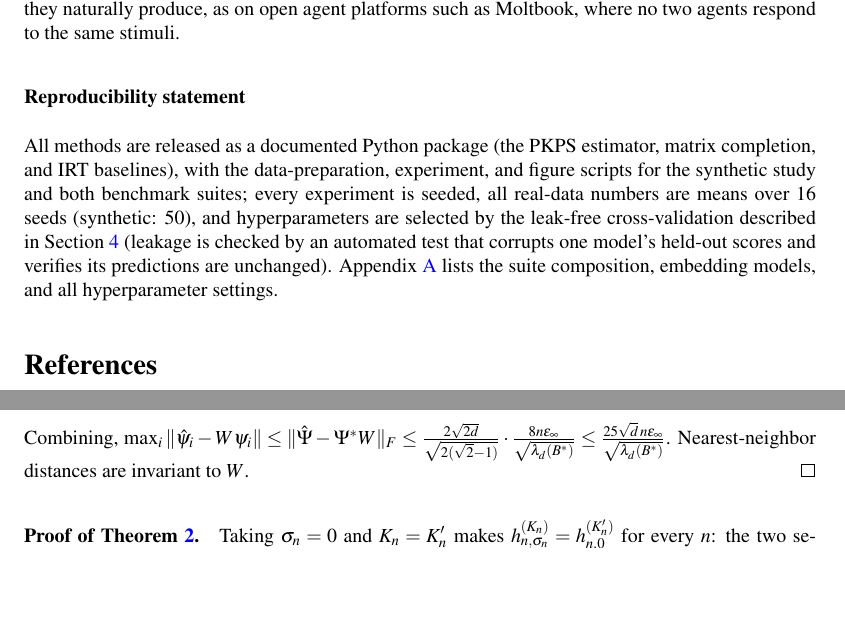
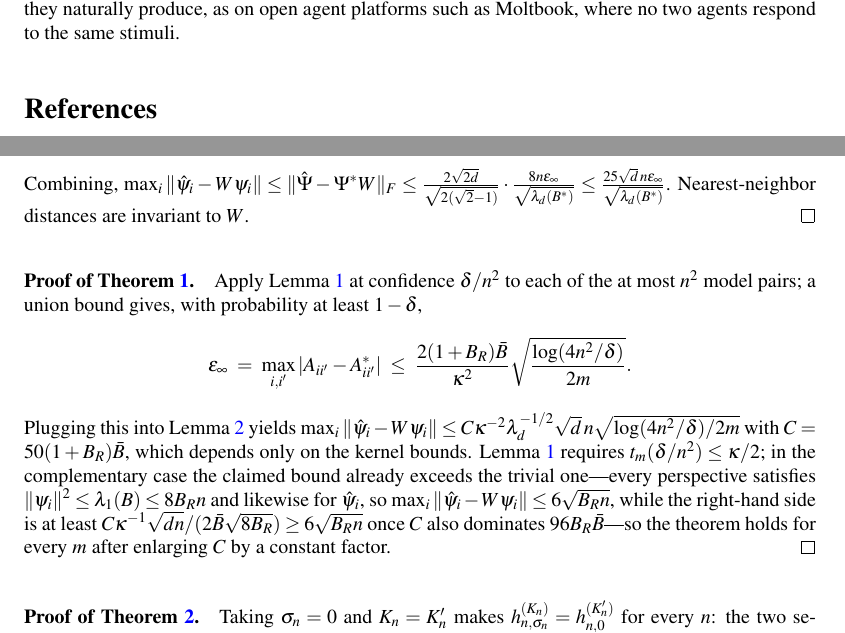
Before and after one commit to jataware/dkps, a LaTeX paper (paper/main.tex): two parts of pages 10 and 20 of 22, joined at a grey line, cut so that both start at the same text, the shorter picture padded with empty space. Compiled offline with pdfLaTeX.

Commit message:
paper: drop reproducibility statement, K for nearest neighbors throughout, explicit proof of Theorem 1 in the appendix
Co-Authored-By: Claude Fable 5 <noreply@anthropic.com>
Claude-Session: https://claude.ai/code/session_019VkDoLFnBiHFuUR33BoaNY

```diff
--- a/paper/main.tex
+++ b/paper/main.tex
@@ -669,16 +669,6 @@ The \PKPS removes this requirement: agents can be monitored through the
 heterogeneous interactions they naturally produce, as on open agent platforms such
 as Moltbook, where no two agents respond to the same stimuli.
 
-\subsubsection*{Reproducibility statement}
-All methods are released as a documented Python package (the \PKPS estimator, matrix
-completion, and IRT baselines), with the data-preparation, experiment, and figure scripts
-for the synthetic study and both benchmark suites; every experiment is seeded, all real-data
-numbers are means over $16$ seeds (synthetic: $50$), and hyperparameters are selected by the
-leak-free cross-validation described in Section~\ref{sec:experiments} (leakage is checked by an
-automated test that corrupts one model's held-out scores and verifies its predictions are
-unchanged). Appendix~\ref{app:details} lists the suite composition, embedding models, and
-all hyperparameter settings.
-
 \bibliographystyle{plainnat}
 \bibliography{references}
 
@@ -1117,6 +1107,25 @@ Combining, $\max_i\|\hat\psi_i-W\psi_i\|\le\|\hat\Psi-\Psi^*W\|_F\le
 distances are invariant to $W$.
 \end{proof}
 
+\paragraph{Proof of Theorem~\ref{prop:conc}.} Apply Lemma~\ref{lem:conc} at
+confidence $\delta/n^2$ to each of the at most $n^2$ model pairs; a union bound gives,
+with probability at least $1-\delta$,
+\[
+\varepsilon_\infty\;=\;\max_{i,i'}|A_{ii'}-A^*_{ii'}|
+\;\le\;\frac{2(1+B_R)\bar B}{\kappa^{2}}\sqrt{\frac{\log(4n^{2}/\delta)}{2m}}.
+\]
+Plugging this into Lemma~\ref{lem:pert} yields
+$\max_i\|\hat\psi_i-W\psi_i\|\le
+C\kappa^{-2}\lambda_d^{-1/2}\sqrt{d}\,n\sqrt{\log(4n^{2}/\delta)/2m}$ with
+$C=50(1+B_R)\bar B$, which depends only on the kernel bounds. Lemma~\ref{lem:conc}
+requires $t_m(\delta/n^2)\le\kappa/2$; in the complementary case the claimed bound
+already exceeds the trivial one---every perspective satisfies
+$\|\psi_i\|^2\le\lambda_1(B)\le 8B_Rn$ and likewise for $\hat\psi_i$, so
+$\max_i\|\hat\psi_i-W\psi_i\|\le6\sqrt{B_Rn}$, while the right-hand side is at least
+$C\kappa^{-1}\sqrt{dn}/(2\bar B\sqrt{8B_R})\ge6\sqrt{B_Rn}$ once $C$ also dominates
+$96B_R\bar B$---so the theorem holds for every $m$ after enlarging $C$ by a constant
+factor. \hfill$\qed$
+
 \paragraph{Proof of Theorem~\ref{thm:qeff}.} Taking $\sigma_{n}=0$ and
 $K_{n}=K'_{n}$ makes $h_{n,\sigma_{n}}^{(K_{n})}=h_{n,0}^{(K'_{n})}$ for every $n$:
 the two sequences have equal MSE at every $n$, and Definition~\ref{def:qeff} is
```
Also changed, not shown: paper/main.pdf, paper/main.tex (18 more changed lines).
